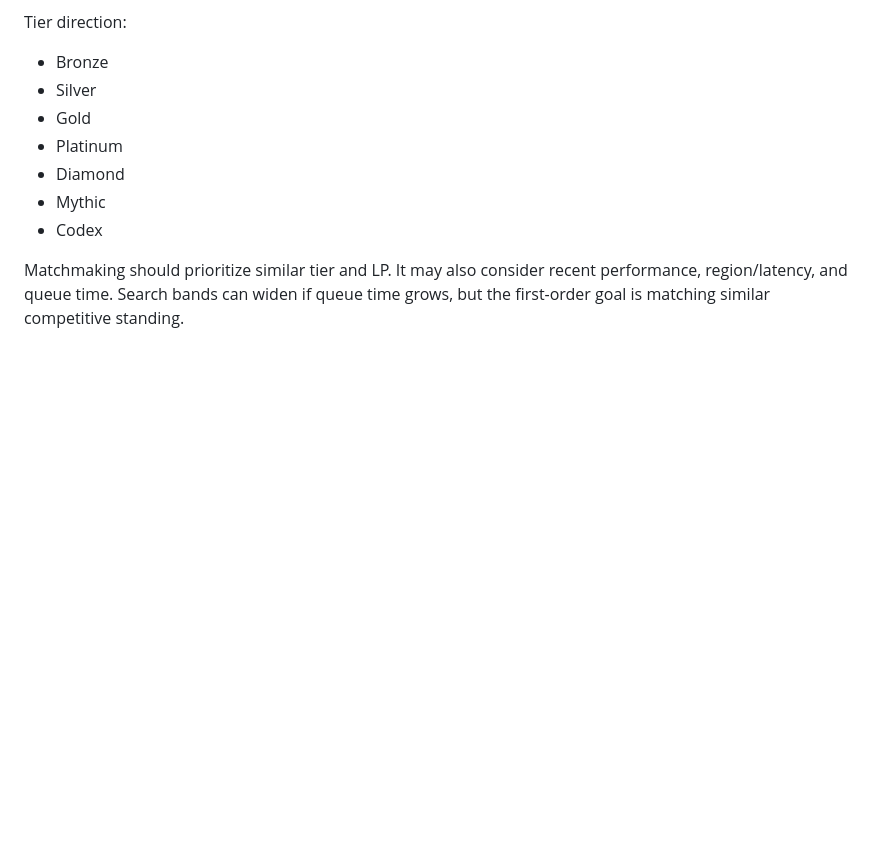
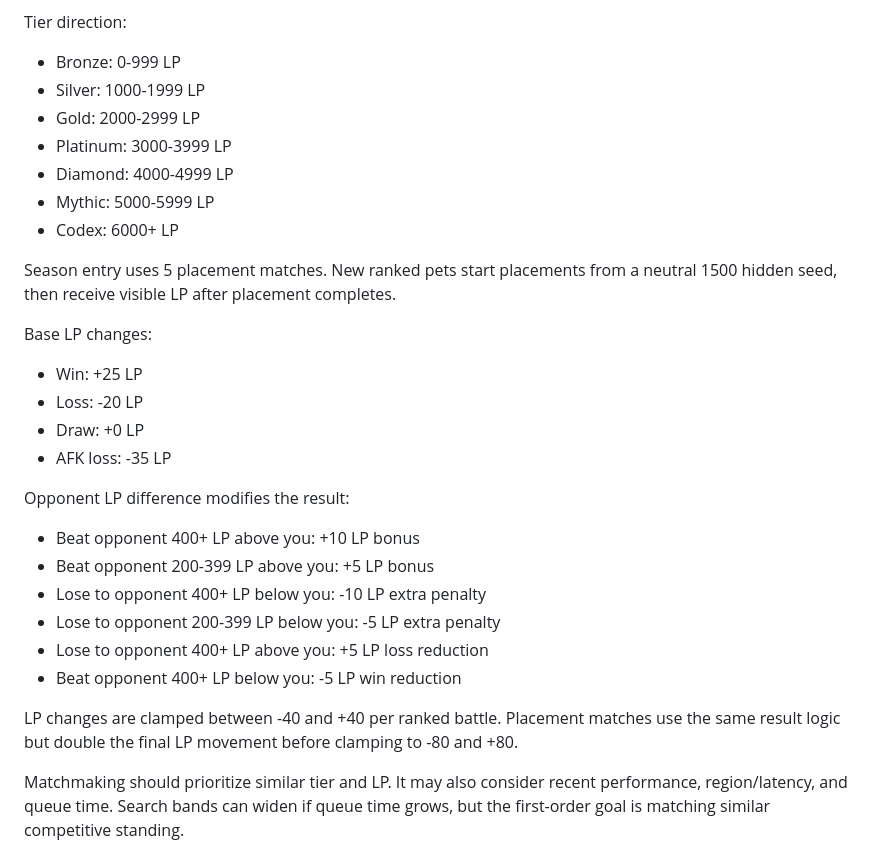
Before and after one commit to BMinChul/codex-pet-league, a Markdown page: docs/plans/2026-05-02-codex-pet-league-design.md, the part around the change. Rendered like a GitHub page; blank space fills up the shorter version.

```diff
--- a/docs/plans/2026-05-02-codex-pet-league-design.md
+++ b/docs/plans/2026-05-02-codex-pet-league-design.md
@@ -310,13 +310,33 @@ Ranked uses:
 
 Tier direction:
 
-- Bronze
-- Silver
-- Gold
-- Platinum
-- Diamond
-- Mythic
-- Codex
+- Bronze: 0-999 LP
+- Silver: 1000-1999 LP
+- Gold: 2000-2999 LP
+- Platinum: 3000-3999 LP
+- Diamond: 4000-4999 LP
+- Mythic: 5000-5999 LP
+- Codex: 6000+ LP
+
+Season entry uses 5 placement matches. New ranked pets start placements from a neutral 1500 hidden seed, then receive visible LP after placement completes.
+
+Base LP changes:
+
+- Win: +25 LP
+- Loss: -20 LP
+- Draw: +0 LP
+- AFK loss: -35 LP
+
+Opponent LP difference modifies the result:
+
+- Beat opponent 400+ LP above you: +10 LP bonus
+- Beat opponent 200-399 LP above you: +5 LP bonus
+- Lose to opponent 400+ LP below you: -10 LP extra penalty
+- Lose to opponent 200-399 LP below you: -5 LP extra penalty
+- Lose to opponent 400+ LP above you: +5 LP loss reduction
+- Beat opponent 400+ LP below you: -5 LP win reduction
+
+LP changes are clamped between -40 and +40 per ranked battle. Placement matches use the same result logic but double the final LP movement before clamping to -80 and +80.
 
 Matchmaking should prioritize similar tier and LP. It may also consider recent performance, region/latency, and queue time. Search bands can widen if queue time grows, but the first-order goal is matching similar competitive standing.
 
```
Also changed, not shown: docs/plans/2026-05-02-codex-pet-league-server-design.md (+37 -1 lines).
